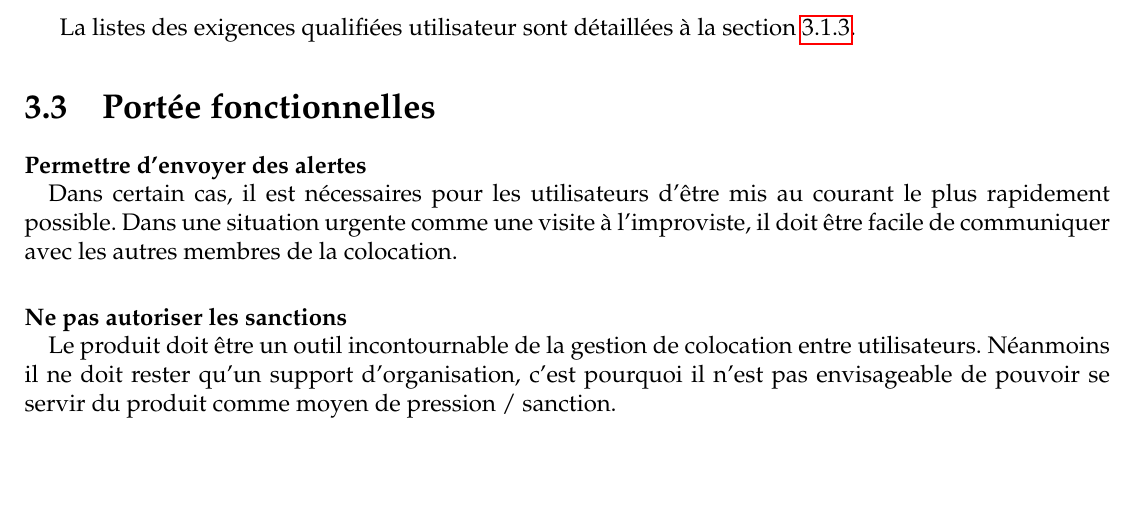
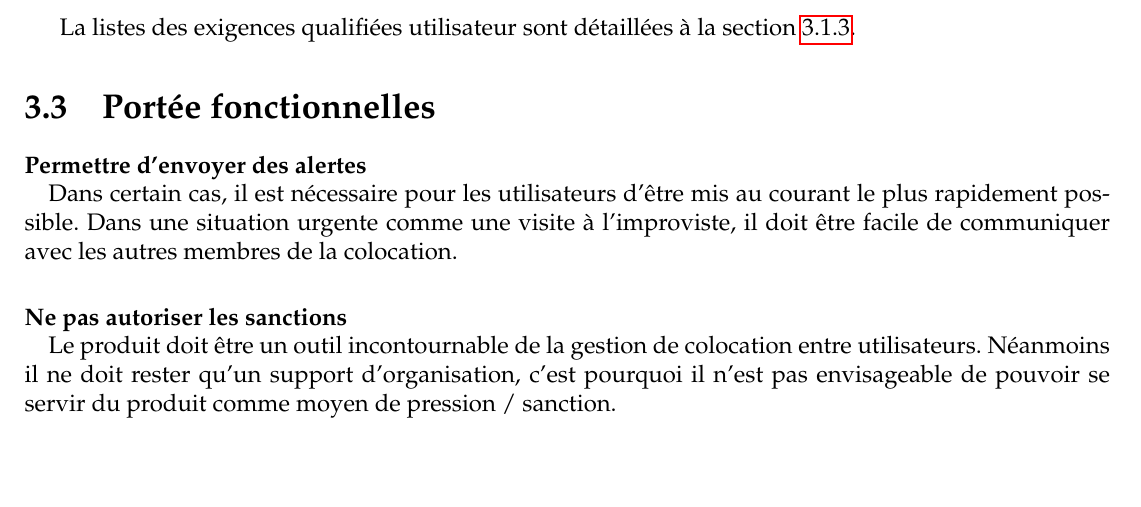
Before and after one commit to AntoineAugusti/dettesColoc, a LaTeX document (rapports/cahierDesCharges/cdc.tex, which reads rapports/cahierDesCharges/textes/exigencesFonctionnelles.tex): part of page 11 of 14, cut so that both start at the same text. Compiled offline with pdfLaTeX.

Commit message:
Correction orthographique mineure

```diff
--- a/rapports/cahierDesCharges/textes/exigencesFonctionnelles.tex
+++ b/rapports/cahierDesCharges/textes/exigencesFonctionnelles.tex
@@ -1,5 +1,5 @@
 \paragraph{Permettre d'envoyer des alertes \\}
-Dans certain cas, il est nécessaires pour les utilisateurs d'être mis au courant le plus rapidement possible. Dans une situation urgente comme une visite à l'improviste, il doit être facile de communiquer avec les autres membres de la colocation.
+Dans certain cas, il est nécessaire pour les utilisateurs d'être mis au courant le plus rapidement possible. Dans une situation urgente comme une visite à l'improviste, il doit être facile de communiquer avec les autres membres de la colocation.
 
 \paragraph{Ne pas autoriser les sanctions \\}
 Le produit doit être un outil incontournable de la gestion de colocation entre utilisateurs. Néanmoins il ne doit rester qu'un support d'organisation, c'est pourquoi il n'est pas envisageable de pouvoir se servir du produit comme moyen de pression / sanction.
```
